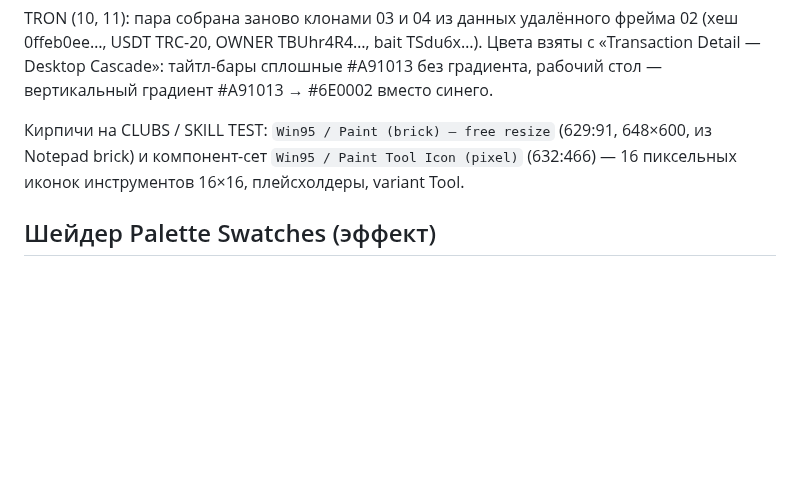
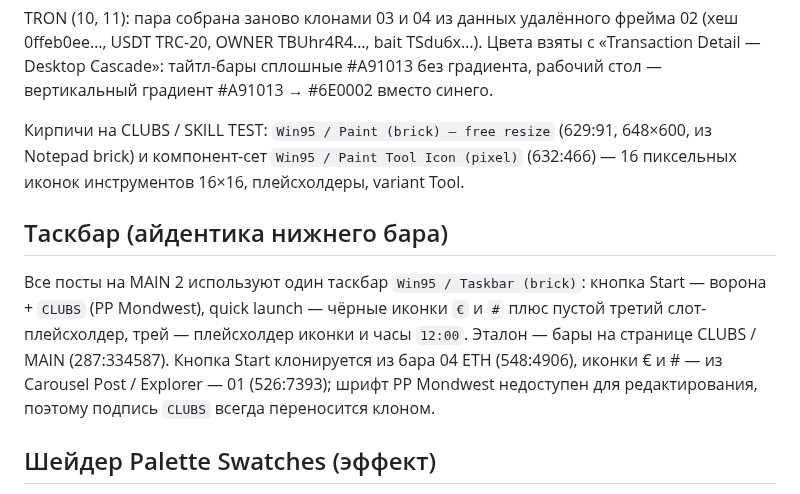
Before and after one commit to memutomori-commits/OldOsSytlizer, a Markdown page: docs/clubs-scan-network-templates.md, the part around the change. GitHub-like rendering; blank space fills up the shorter version.

Commit message:
Унифицировать таскбар на MAIN 2: ворона + CLUBS, иконки € и #, часы 12:00
Co-Authored-By: Claude Fable 5.1 <noreply@anthropic.com>
Claude-Session: https://claude.ai/code/session_01TZvnVdQgi16au7XQuCbs4U

```diff
--- a/docs/clubs-scan-network-templates.md
+++ b/docs/clubs-scan-network-templates.md
@@ -111,6 +111,14 @@ USDT TRC-20, OWNER TBUhr4R4…, bait TSdu6x…). Цвета взяты с «Tran
 компонент-сет `Win95 / Paint Tool Icon (pixel)` (632:466) — 16 пиксельных иконок инструментов 16×16,
 плейсхолдеры, variant Tool.
 
+## Таскбар (айдентика нижнего бара)
+
+Все посты на MAIN 2 используют один таскбар `Win95 / Taskbar (brick)`: кнопка Start — ворона + `CLUBS`
+(PP Mondwest), quick launch — чёрные иконки `€` и `#` плюс пустой третий слот-плейсхолдер, трей —
+плейсхолдер иконки и часы `12:00`. Эталон — бары на странице CLUBS / MAIN (287:334587). Кнопка Start
+клонируется из бара 04 ETH (548:4906), иконки € и # — из Carousel Post / Explorer — 01 (526:7393);
+шрифт PP Mondwest недоступен для редактирования, поэтому подпись `CLUBS` всегда переносится клоном.
+
 ## Шейдер Palette Swatches (эффект)
 
 Палитра в Paint подстраивается под картинку холста автоматически. Схема: холст — мастер-компонент
```
